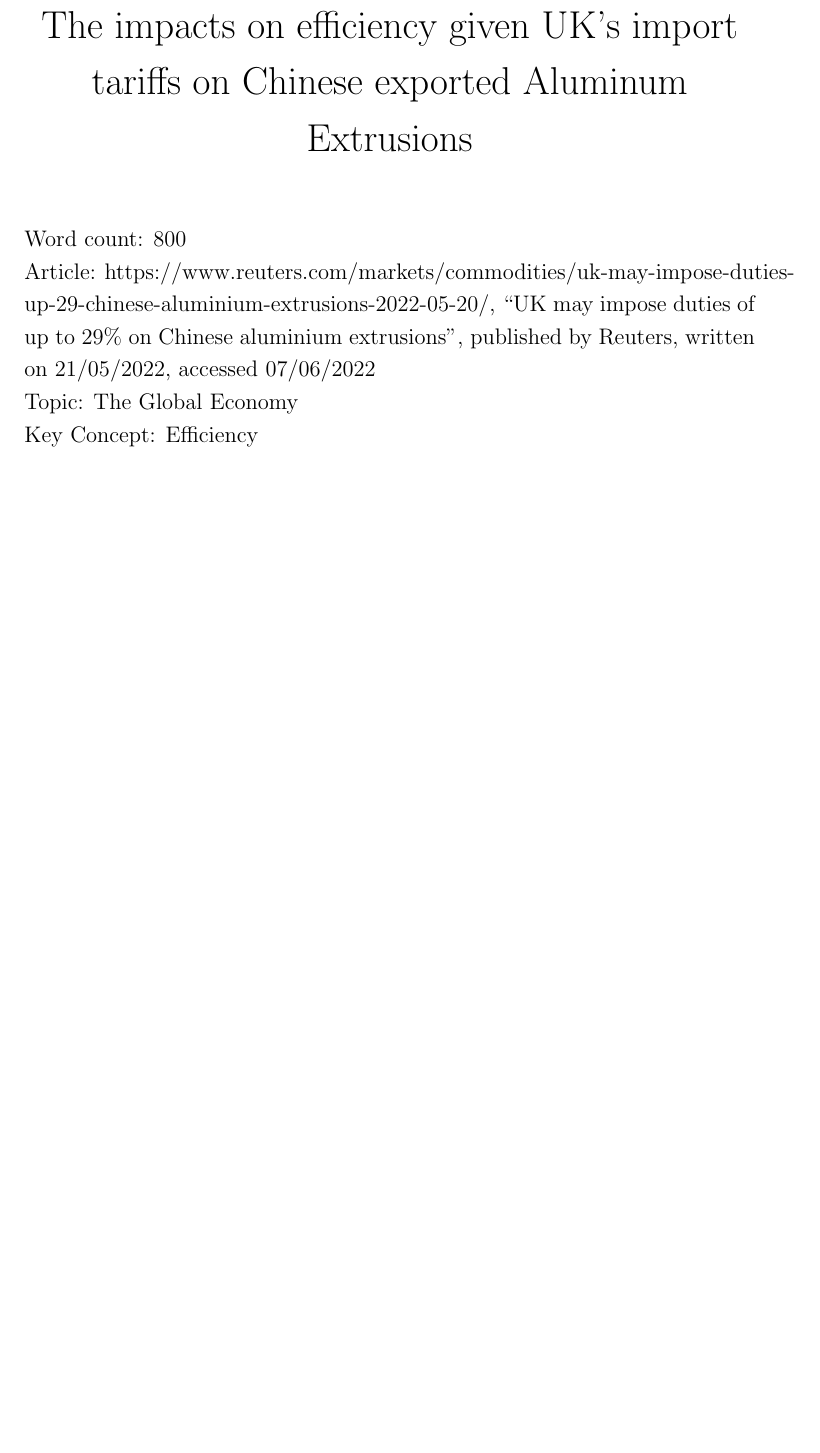
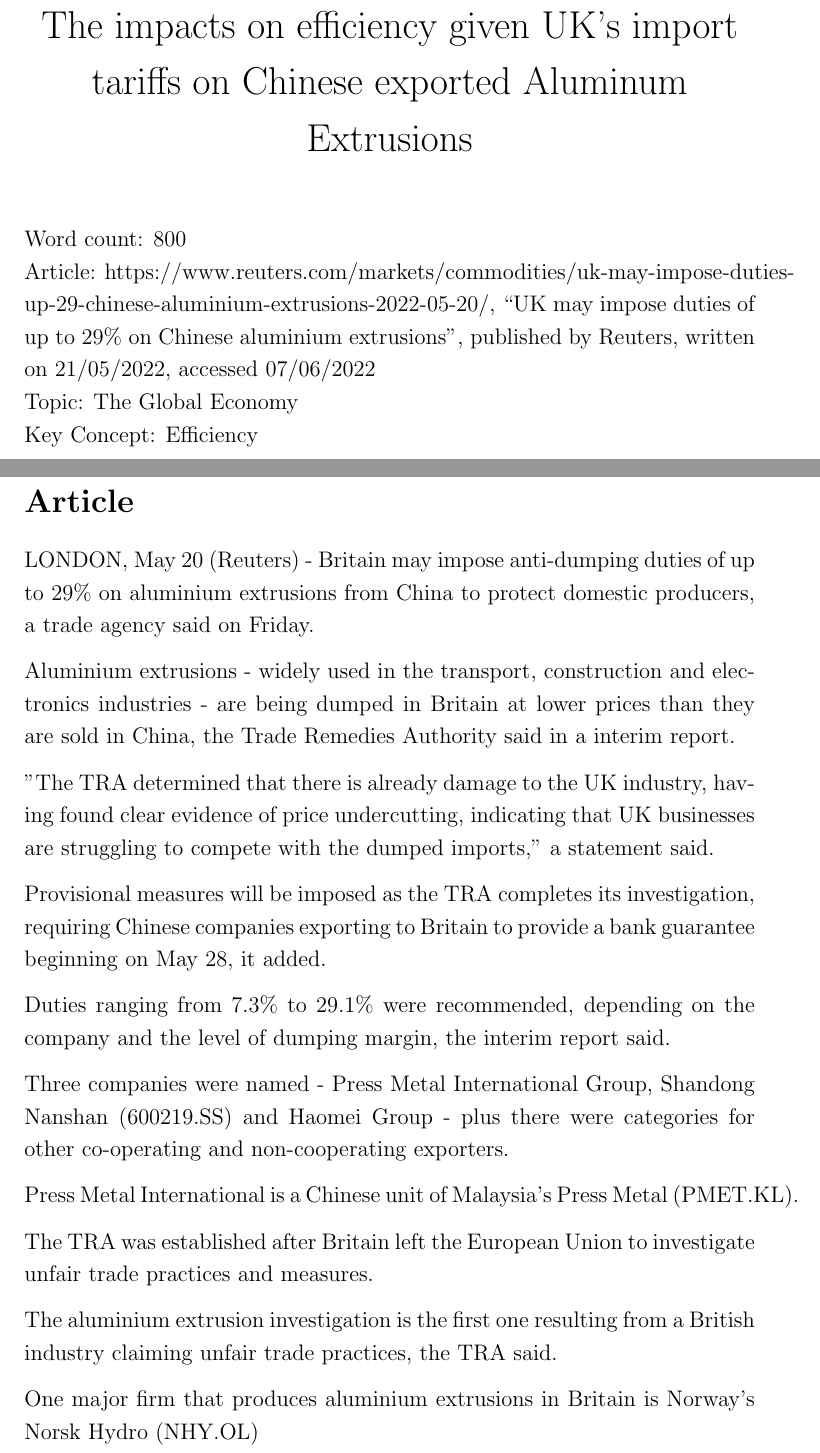
Before and after one commit to Troppydash/IAProjects, a LaTeX document (Economics/Trade/trade.tex): part of page 1 of 7 before the commit and two parts of pages 1 and 2 of 8 after it, the two joined at a grey line, cut so that both start at the same text, the shorter picture padded with empty space. Compiled offline with pdfLaTeX; a LaTeX package or settings file that is missing is left out.

Commit message:
ECONIA Final organization

```diff
--- a/Economics/Trade/trade.tex
+++ b/Economics/Trade/trade.tex
@@ -63,8 +63,28 @@ Key Concept: Efficiency
 %TC:endignore
 
 \newpage
+\section*{Article}
+LONDON, May 20 (Reuters) - Britain may impose anti-dumping duties of up to 29\% on aluminium extrusions from China to protect domestic producers, a trade agency said on Friday.
 
+Aluminium extrusions - widely used in the transport, construction and electronics industries - are being dumped in Britain at lower prices than they are sold in China, the Trade Remedies Authority said in a interim report.
 
+"The TRA determined that there is already damage to the UK industry, having found clear evidence of price undercutting, indicating that UK businesses are struggling to compete with the dumped imports," a statement said.
+
+Provisional measures will be imposed as the TRA completes its investigation, requiring Chinese companies exporting to Britain to provide a bank guarantee beginning on May 28, it added.
+
+Duties ranging from 7.3\% to 29.1\% were recommended, depending on the company and the level of dumping margin, the interim report said.
+
+Three companies were named - Press Metal International Group, Shandong Nanshan (600219.SS) and Haomei Group - plus there were categories for other co-operating and non-cooperating exporters.
+
+Press Metal International is a Chinese unit of Malaysia's Press Metal (PMET.KL).
+
+The TRA was established after Britain left the European Union to investigate unfair trade practices and measures.
+
+The aluminium extrusion investigation is the first one resulting from a British industry claiming unfair trade practices, the TRA said.
+
+One major firm that produces aluminium extrusions in Britain is Norway's Norsk Hydro (NHY.OL)
+
+\newpage
 % STRUCTURE
 
 % DEFINITION
```
Also changed, not shown: Economics/Macro/ia/interest.tex (+1 -2 lines), Economics/Micro/ev.tex (+3 -1 lines).
